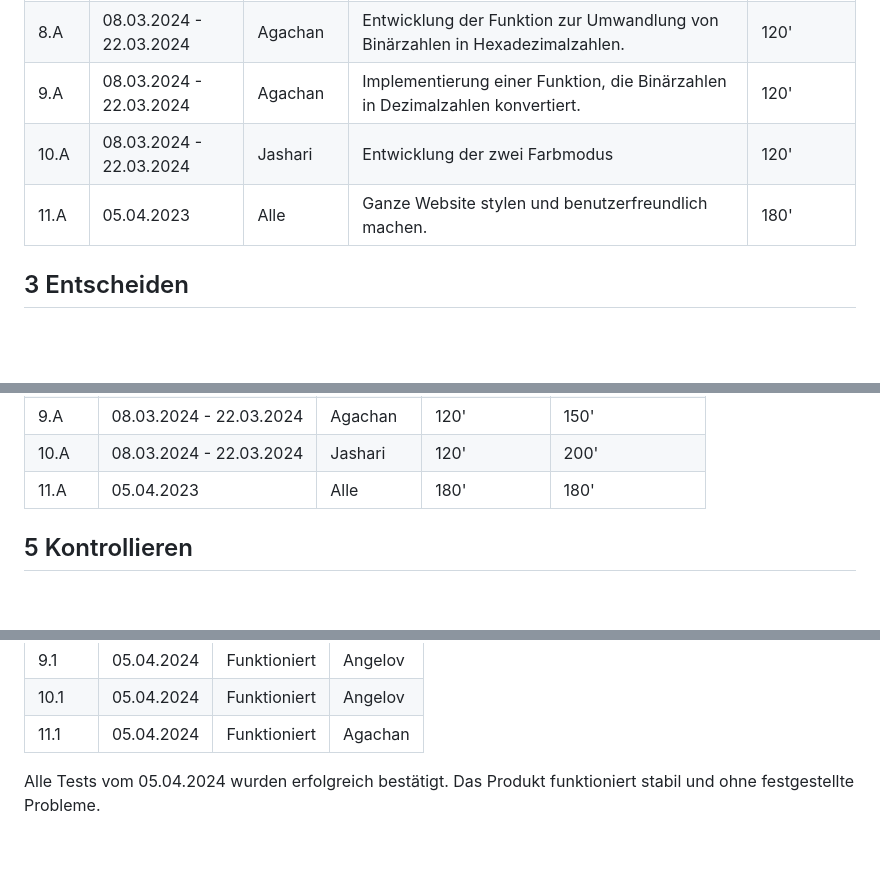
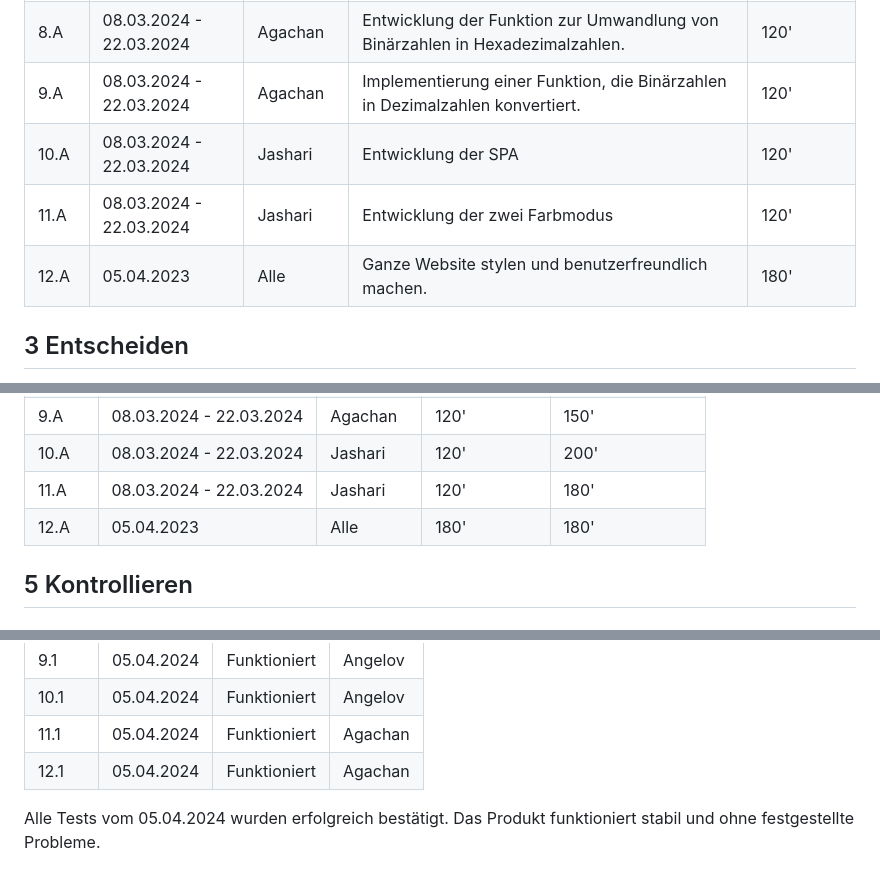
Before and after one commit to denisjashari54/LA1304, a Markdown page: Projektdokumentation.md, 3 parts joined by grey strips. Rendered like a GitHub page; blank space fills up the shorter version.

```diff
--- a/Projektdokumentation.md
+++ b/Projektdokumentation.md
@@ -71,8 +71,9 @@ Erleben Sie intuitive Binär-, Hexadezimal- und Dezimalumwandlungen auf Knopfdru
 | 7.A | 08.03.2024 - 22.03.2024 | Marku  | Programmierung einer Funktion für die Konvertierung von Dezimalzahlen in Hexadezimalzahlen. | 120' |
 | 8.A | 08.03.2024 - 22.03.2024| Agachan  | Entwicklung der Funktion zur Umwandlung von Binärzahlen in Hexadezimalzahlen. | 120' |
 | 9.A | 08.03.2024 - 22.03.2024 | Agachan    | Implementierung einer Funktion, die Binärzahlen in Dezimalzahlen konvertiert. | 120' |
-| 10.A | 08.03.2024 - 22.03.2024  | Jashari      | Entwicklung der zwei Farbmodus | 120' |
-| 11.A | 05.04.2023 | Alle   | Ganze Website stylen und benutzerfreundlich machen.| 180' |
+| 10.A | 08.03.2024 - 22.03.2024  | Jashari      | Entwicklung der SPA | 120' |
+| 11.A | 08.03.2024 - 22.03.2024  | Jashari      | Entwicklung der zwei Farbmodus | 120' |
+| 12.A | 05.04.2023 | Alle   | Ganze Website stylen und benutzerfreundlich machen.| 180' |
 
 ## 3 Entscheiden
 
@@ -92,7 +93,8 @@ Wir waren uns zunächst uneinig über die Implementierung der zwei Farbschemata,
 | 8.A | 08.03.2024 - 22.03.2024| Agachan     | 120' | 150' |
 | 9.A | 08.03.2024 - 22.03.2024 | Agachan    | 120' | 150' |
 | 10.A | 08.03.2024 - 22.03.2024  | Jashari  | 120' | 200' |
-| 11.A | 05.04.2023 | Alle   | 180' | 180' |
+| 11.A | 08.03.2024 - 22.03.2024  | Jashari  | 120' | 180' |
+| 12.A | 05.04.2023 | Alle   | 180' | 180' |
 
 
 ## 5 Kontrollieren
@@ -112,5 +114,6 @@ Wir waren uns zunächst uneinig über die Implementierung der zwei Farbschemata,
 | 9.1  |  05.04.2024     |  Funktioniert        |  Angelov |
 | 10.1 |  05.04.2024     |  Funktioniert        |  Angelov |
 | 11.1 |  05.04.2024     |  Funktioniert        |  Agachan |
+| 12.1 |  05.04.2024     |  Funktioniert        |  Agachan |
 
 Alle Tests vom 05.04.2024 wurden erfolgreich bestätigt. Das Produkt funktioniert stabil und ohne festgestellte Probleme.
```
